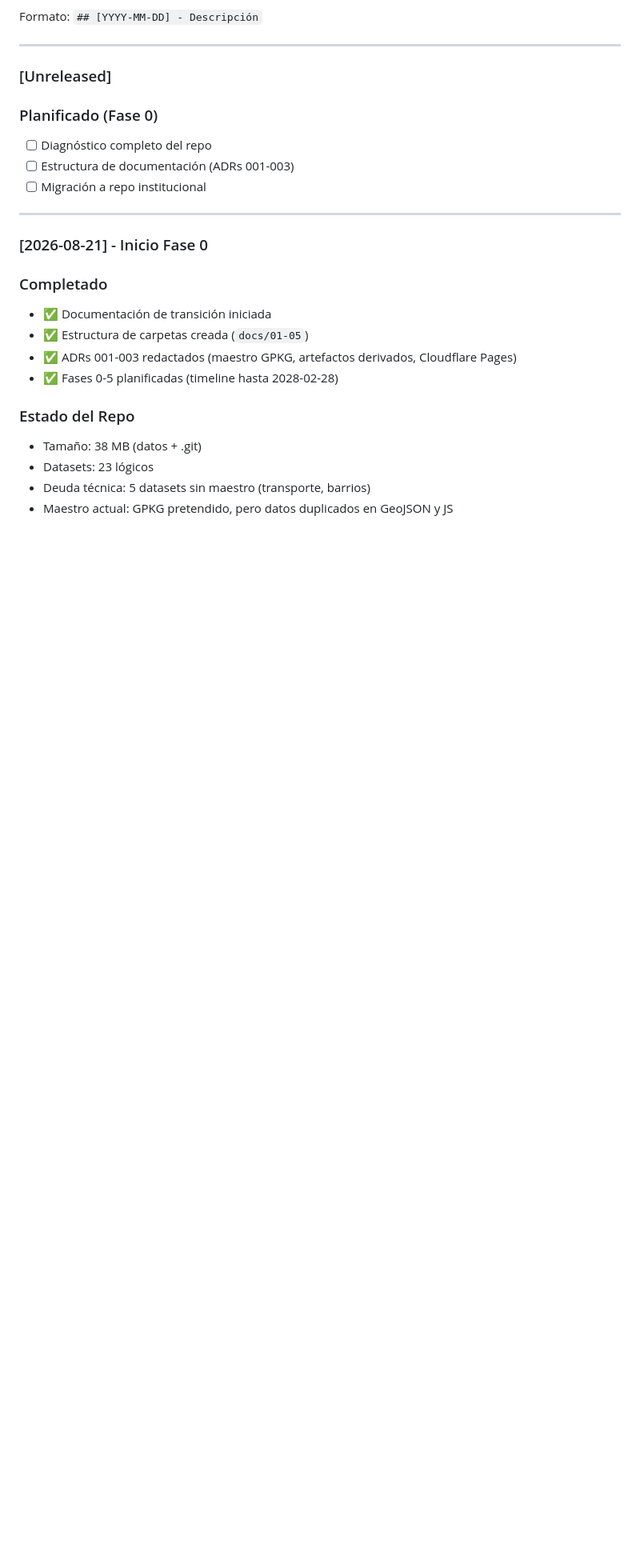
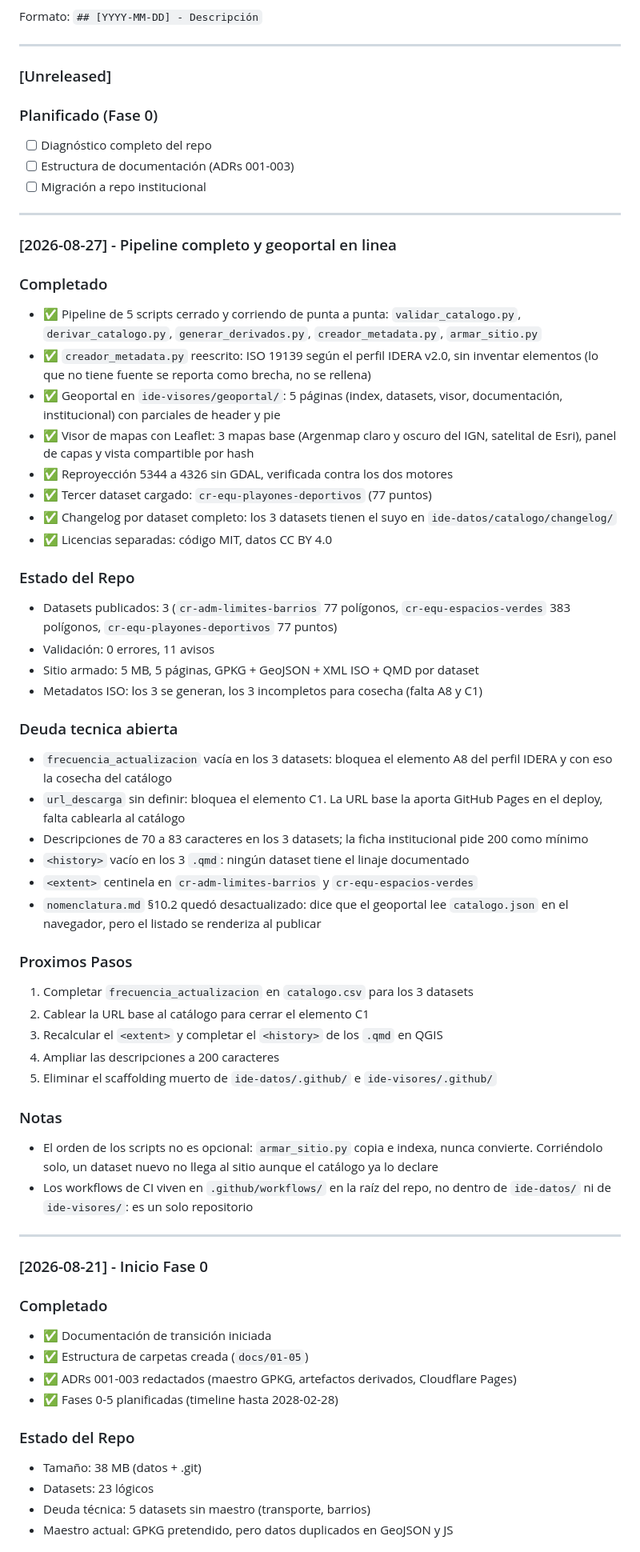
Before and after one commit to comodoro-mit/ide, a Markdown page: docs/05-progreso/changelog.md, the part around the change. Shown at 80% size. GitHub-like rendering; blank space fills up the shorter version.

Commit message:
docs: log the pipeline and geoportal milestone

```diff
--- a/docs/05-progreso/changelog.md
+++ b/docs/05-progreso/changelog.md
@@ -12,6 +12,58 @@ Formato: `## [YYYY-MM-DD] - Descripción`
 - [ ] Diagnóstico completo del repo
 - [ ] Estructura de documentación (ADRs 001-003)
 - [ ] Migración a repo institucional
+
+---
+
+### [2026-08-27] - Pipeline completo y geoportal en linea
+
+### Completado
+- ✅ Pipeline de 5 scripts cerrado y corriendo de punta a punta: `validar_catalogo.py`,
+  `derivar_catalogo.py`, `generar_derivados.py`, `creador_metadata.py`, `armar_sitio.py`
+- ✅ `creador_metadata.py` reescrito: ISO 19139 según el perfil IDERA v2.0, sin inventar
+  elementos (lo que no tiene fuente se reporta como brecha, no se rellena)
+- ✅ Geoportal en `ide-visores/geoportal/`: 5 páginas (index, datasets, visor,
+  documentación, institucional) con parciales de header y pie
+- ✅ Visor de mapas con Leaflet: 3 mapas base (Argenmap claro y oscuro del IGN,
+  satelital de Esri), panel de capas y vista compartible por hash
+- ✅ Reproyección 5344 a 4326 sin GDAL, verificada contra los dos motores
+- ✅ Tercer dataset cargado: `cr-equ-playones-deportivos` (77 puntos)
+- ✅ Changelog por dataset completo: los 3 datasets tienen el suyo en
+  `ide-datos/catalogo/changelog/`
+- ✅ Licencias separadas: código MIT, datos CC BY 4.0
+
+### Estado del Repo
+- Datasets publicados: 3 (`cr-adm-limites-barrios` 77 polígonos,
+  `cr-equ-espacios-verdes` 383 polígonos, `cr-equ-playones-deportivos` 77 puntos)
+- Validación: 0 errores, 11 avisos
+- Sitio armado: 5 MB, 5 páginas, GPKG + GeoJSON + XML ISO + QMD por dataset
+- Metadatos ISO: los 3 se generan, los 3 incompletos para cosecha (falta A8 y C1)
+
+### Deuda tecnica abierta
+- `frecuencia_actualizacion` vacía en los 3 datasets: bloquea el elemento A8 del
+  perfil IDERA y con eso la cosecha del catálogo
+- `url_descarga` sin definir: bloquea el elemento C1. La URL base la aporta
+  GitHub Pages en el deploy, falta cablearla al catálogo
+- Descripciones de 70 a 83 caracteres en los 3 datasets; la ficha institucional
+  pide 200 como mínimo
+- `<history>` vacío en los 3 `.qmd`: ningún dataset tiene el linaje documentado
+- `<extent>` centinela en `cr-adm-limites-barrios` y `cr-equ-espacios-verdes`
+- `nomenclatura.md` §10.2 quedó desactualizado: dice que el geoportal lee
+  `catalogo.json` en el navegador, pero el listado se renderiza al publicar
+
+### Proximos Pasos
+1. Completar `frecuencia_actualizacion` en `catalogo.csv` para los 3 datasets
+2. Cablear la URL base al catálogo para cerrar el elemento C1
+3. Recalcular el `<extent>` y completar el `<history>` de los `.qmd` en QGIS
+4. Ampliar las descripciones a 200 caracteres
+5. Eliminar el scaffolding muerto de `ide-datos/.github/` e `ide-visores/.github/`
+
+### Notas
+- El orden de los scripts no es opcional: `armar_sitio.py` copia e indexa, nunca
+  convierte. Corriéndolo solo, un dataset nuevo no llega al sitio aunque el
+  catálogo ya lo declare
+- Los workflows de CI viven en `.github/workflows/` en la raíz del repo, no dentro
+  de `ide-datos/` ni de `ide-visores/`: es un solo repositorio
 
 ---
 
```
